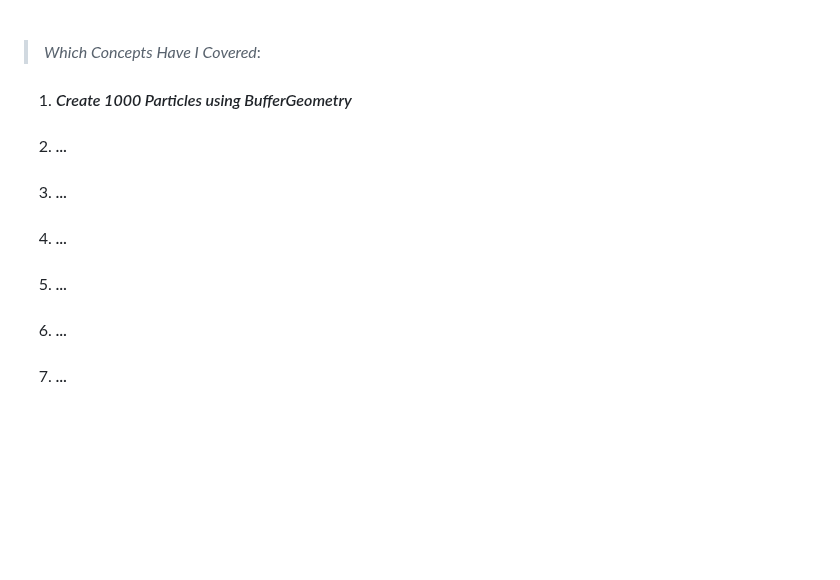
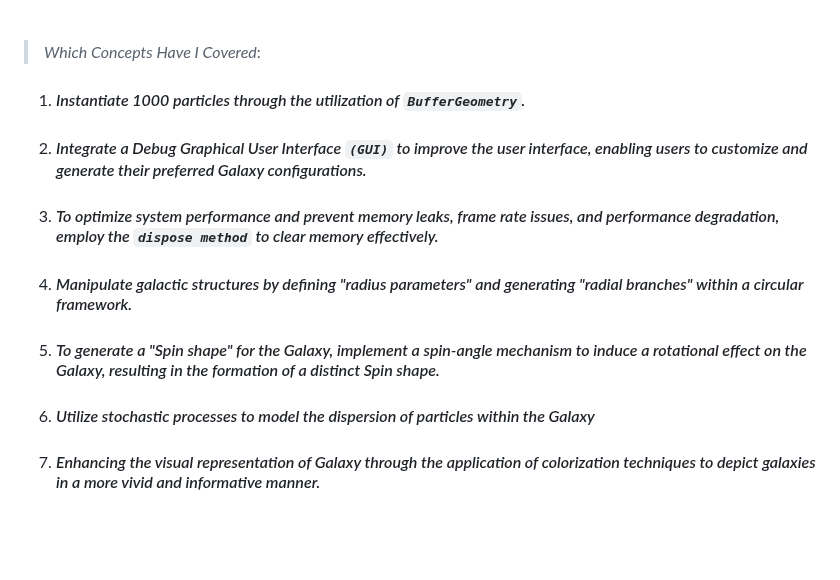
Before and after one commit to ShahramShakiba/GalaxyGenerator-p07, a Markdown page: README.md, the part around the change. Drawn GitHub-style; blank space fills up the shorter version.

```diff
--- a/README.md
+++ b/README.md
@@ -36,13 +36,13 @@ _I'll harness the power of lil-gui to give users the ultimate control. They’ll
 
 > _Which Concepts Have I Covered_: <br/>
 
-01. _<h4>Create 1000 Particles using BufferGeometry</h4>_
-02. _<h4>...</h4>_
-03. _<h4>...</h4>_
-04. _<h4>...</h4>_
-05. _<h4>...</h4>_
-06. _<h4>...</h4>_
-07. _<h4>...</h4>_
+01. _<h4>Instantiate 1000 particles through the utilization of ` BufferGeometry `.</h4>_
+02. _<h4>Integrate a Debug Graphical User Interface ` (GUI) ` to improve the user interface, enabling users to customize and generate their preferred Galaxy configurations.</h4>_
+03. _<h4>To optimize system performance and prevent memory leaks, frame rate issues, and performance degradation, employ the ` dispose method ` to clear memory effectively.</h4>_
+04. _<h4>Manipulate galactic structures by defining "radius parameters" and generating "radial branches" within a circular framework.</h4>_
+05. _<h4>To generate a "Spin shape" for the Galaxy, implement a spin-angle mechanism to induce a rotational effect on the Galaxy, resulting in the formation of a distinct Spin shape.</h4>_
+06. _<h4>Utilize stochastic processes to model the dispersion of particles within the Galaxy</h4>_
+07. _<h4>Enhancing the visual representation of Galaxy through the application of colorization techniques to depict galaxies in a more vivid and informative manner.</h4>_
 
 
 <br/><br/>
```
